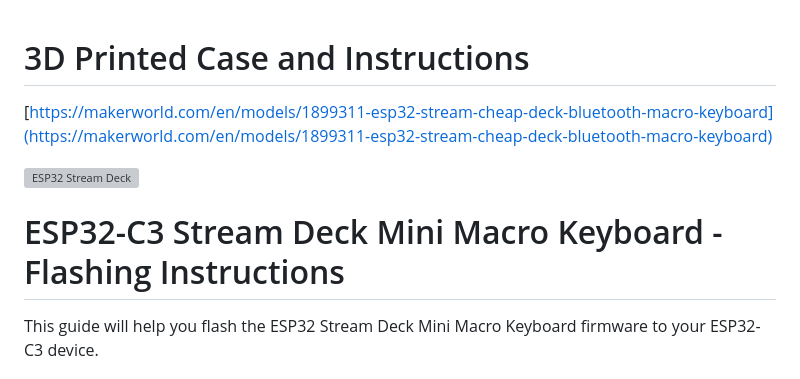
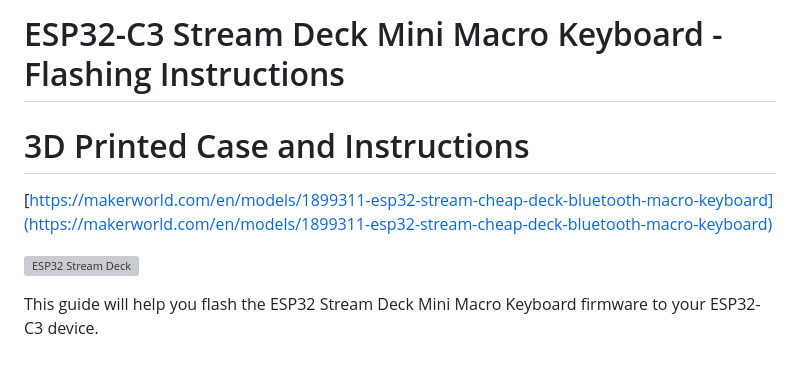
Before and after one commit to dieskim/esp32_stream_cheap_deck_mini_macro_keyboard, a Markdown page: README.md, the part around the change. Drawn GitHub-style; grey boxes are pictures that could not be loaded.

```diff
--- a/README.md
+++ b/README.md
@@ -1,9 +1,9 @@
+# ESP32-C3 Stream Deck Mini Macro Keyboard - Flashing Instructions
+
 # 3D Printed Case and Instructions
 [https://makerworld.com/en/models/1899311-esp32-stream-cheap-deck-bluetooth-macro-keyboard](https://makerworld.com/en/models/1899311-esp32-stream-cheap-deck-bluetooth-macro-keyboard)
 
 ![ESP32 Stream Deck](https://raw.githubusercontent.com/dieskim/esp32_stream_cheap_deck_mini_macro_keyboard/main/ESP32%20C3%20Supermini%20-%20Stream%20Cheap%20Deck%20-%20Mini%20Macro%20Keyboard.png)
-
-# ESP32-C3 Stream Deck Mini Macro Keyboard - Flashing Instructions
 
 This guide will help you flash the ESP32 Stream Deck Mini Macro Keyboard firmware to your ESP32-C3 device.
 
```
